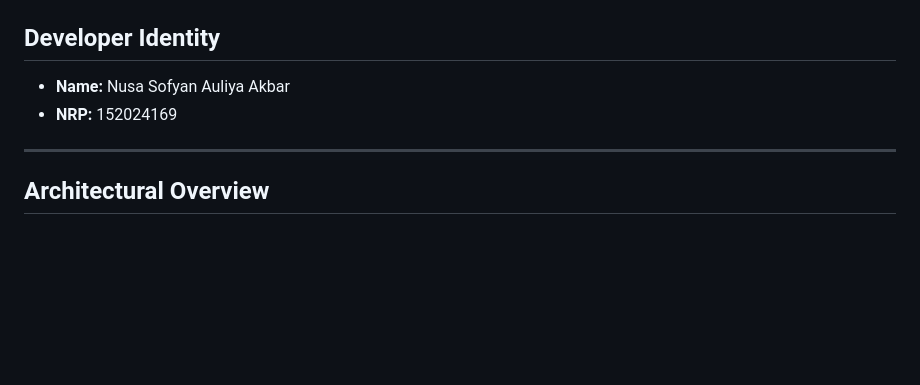
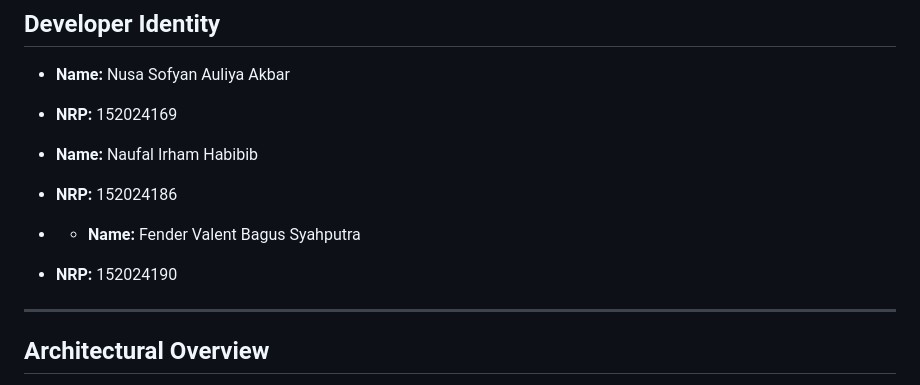
Before and after one commit to Kongnok/Distributed-Spatial-Game-World-Engine, a Markdown page: README.md, the part around the change. GitHub-like rendering; blank space fills up the shorter version.

Commit message:
Add team members to README

```diff
--- a/README.md
+++ b/README.md
@@ -9,6 +9,11 @@
 * **Name:** Nusa Sofyan Auliya Akbar
 * **NRP:** 152024169
 
+* **Name:** Naufal Irham Habibib
+* **NRP:** 152024186
+
+* * **Name:** Fender Valent Bagus Syahputra
+* **NRP:** 152024190
 ---
 
 ## Architectural Overview
```
